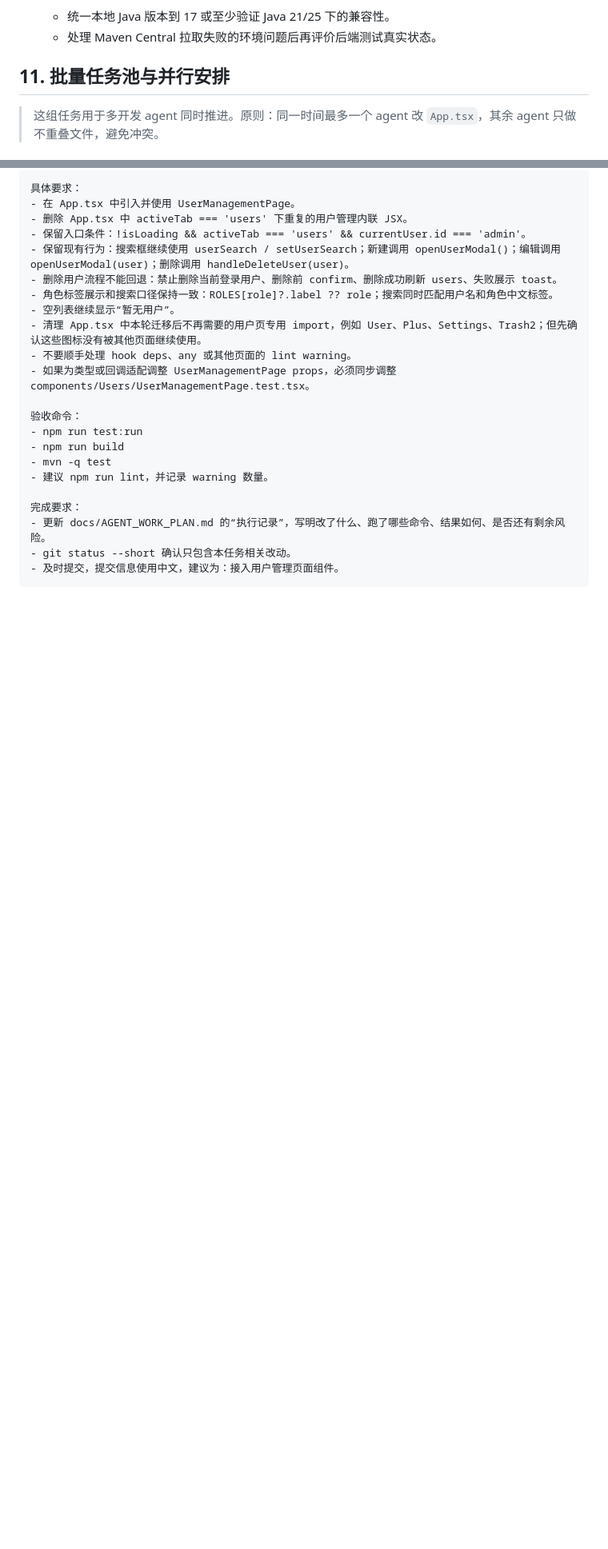
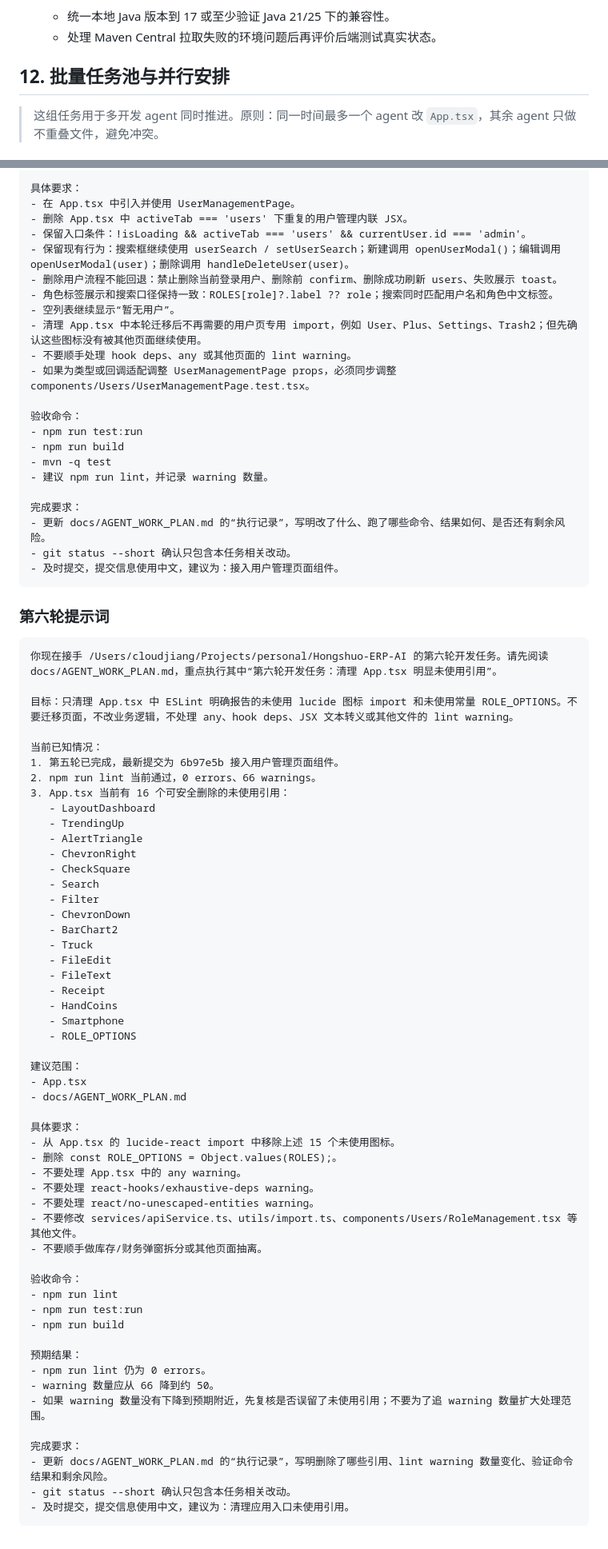
Before and after one commit to Dirtytrii/Hongshuo-ERP-AI, a Markdown page: docs/AGENT_WORK_PLAN.md, 2 parts joined by grey strips. Shown at 80% size. Drawn GitHub-style; blank space fills up the shorter version.

````diff
--- a/docs/AGENT_WORK_PLAN.md
+++ b/docs/AGENT_WORK_PLAN.md
@@ -374,7 +423,7 @@
    - 统一本地 Java 版本到 17 或至少验证 Java 21/25 下的兼容性。
    - 处理 Maven Central 拉取失败的环境问题后再评价后端测试真实状态。
 
-## 11. 批量任务池与并行安排
+## 12. 批量任务池与并行安排
 
 > 这组任务用于多开发 agent 同时推进。原则：同一时间最多一个 agent 改 `App.tsx`，其余 agent 只做不重叠文件，避免冲突。
 
@@ -748,3 +804,60 @@ Agent D：执行 docs/AGENT_WORK_PLAN.md 的“第五轮开发任务：接入用
 - git status --short 确认只包含本任务相关改动。
 - 及时提交，提交信息使用中文，建议为：接入用户管理页面组件。
 ```
+
+### 第六轮提示词
+
+```text
+你现在接手 /Users/cloudjiang/Projects/personal/Hongshuo-ERP-AI 的第六轮开发任务。请先阅读 docs/AGENT_WORK_PLAN.md，重点执行其中“第六轮开发任务：清理 App.tsx 明显未使用引用”。
+
+目标：只清理 App.tsx 中 ESLint 明确报告的未使用 lucide 图标 import 和未使用常量 ROLE_OPTIONS。不要迁移页面，不改业务逻辑，不处理 any、hook deps、JSX 文本转义或其他文件的 lint warning。
+
+当前已知情况：
+1. 第五轮已完成，最新提交为 6b97e5b 接入用户管理页面组件。
+2. npm run lint 当前通过，0 errors、66 warnings。
+3. App.tsx 当前有 16 个可安全删除的未使用引用：
+   - LayoutDashboard
+   - TrendingUp
+   - AlertTriangle
+   - ChevronRight
+   - CheckSquare
+   - Search
+   - Filter
+   - ChevronDown
+   - BarChart2
+   - Truck
+   - FileEdit
+   - FileText
+   - Receipt
+   - HandCoins
+   - Smartphone
+   - ROLE_OPTIONS
+
+建议范围：
+- App.tsx
+- docs/AGENT_WORK_PLAN.md
+
+具体要求：
+- 从 App.tsx 的 lucide-react import 中移除上述 15 个未使用图标。
+- 删除 const ROLE_OPTIONS = Object.values(ROLES);。
+- 不要处理 App.tsx 中的 any warning。
+- 不要处理 react-hooks/exhaustive-deps warning。
+- 不要处理 react/no-unescaped-entities warning。
+- 不要修改 services/apiService.ts、utils/import.ts、components/Users/RoleManagement.tsx 等其他文件。
+- 不要顺手做库存/财务弹窗拆分或其他页面抽离。
+
+验收命令：
+- npm run lint
+- npm run test:run
+- npm run build
+
+预期结果：
+- npm run lint 仍为 0 errors。
+- warning 数量应从 66 降到约 50。
+- 如果 warning 数量没有下降到预期附近，先复核是否误留了未使用引用；不要为了追 warning 数量扩大处理范围。
+
+完成要求：
+- 更新 docs/AGENT_WORK_PLAN.md 的“执行记录”，写明删除了哪些引用、lint warning 数量变化、验证命令结果和剩余风险。
+- git status --short 确认只包含本任务相关改动。
+- 及时提交，提交信息使用中文，建议为：清理应用入口未使用引用。
+```
````
Also changed, not shown: other parts of docs/AGENT_WORK_PLAN.md (+64 -8 lines).
